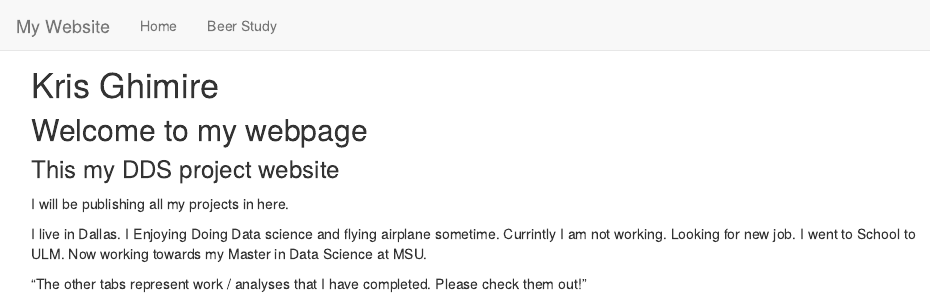
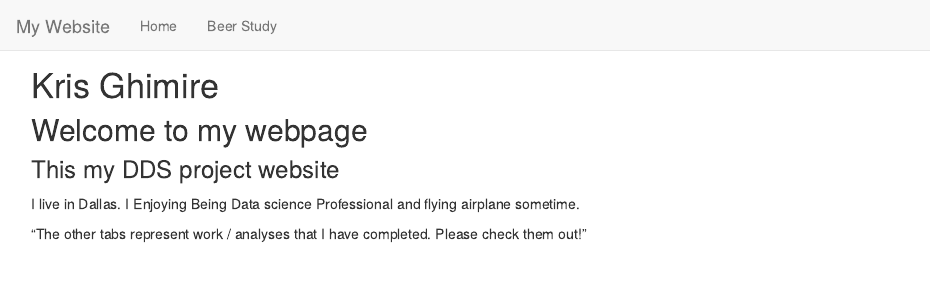
Before and after one commit to krisGTech/krisGTech.github.io, an R Markdown document (index.Rmd): the page in a window 1100 px wide, from its top. Rendered offline with R 4.5, knitr and Pandoc, with nearby package versions.

Commit message:
Update index.Rmd

```diff
--- a/index.Rmd
+++ b/index.Rmd
@@ -3,11 +3,9 @@
 ## Welcome to my webpage
 ### This my DDS project website
 
-I will be publishing all my projects in here.
+
 
 I live in Dallas.
-I Enjoying Doing Data science and flying airplane sometime.
-Currintly I am not working. Looking for new job.
-I went to School to ULM. Now working towards my Master in Data Science at MSU.
+I Enjoying Being Data science Professional and flying airplane sometime.
 
 “The other tabs represent work / analyses that I have completed.  Please check them out!”
```
